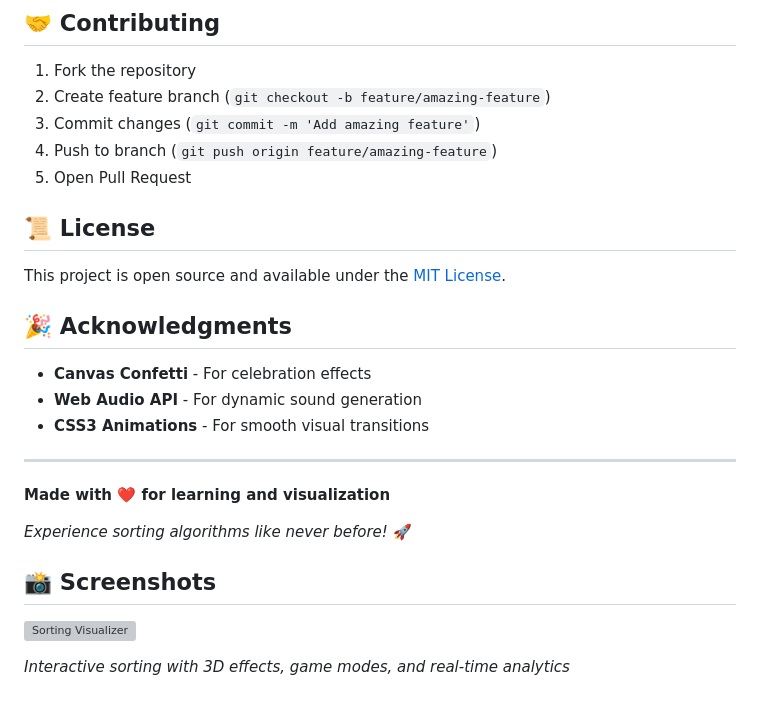
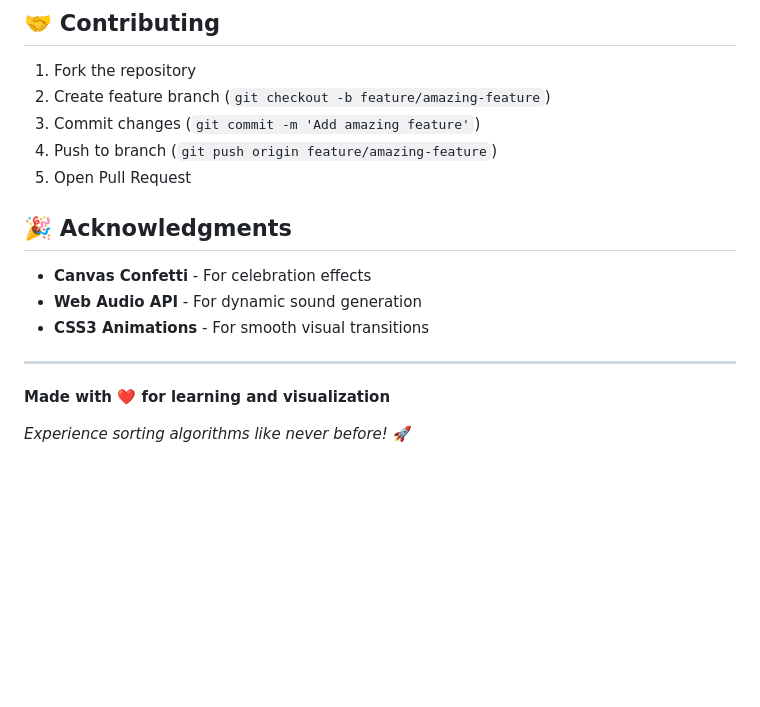
Before and after one commit to anamolshrestha-41/sortingAlgorithm, a Markdown page: README.md, the part around the change. Drawn GitHub-style; blank space fills up the shorter version; grey boxes are pictures that could not be loaded.

```diff
--- a/README.md
+++ b/README.md
@@ -162,9 +162,6 @@ sortingAlgorithm/
 4. Push to branch (`git push origin feature/amazing-feature`)
 5. Open Pull Request
 
-## 📜 License
-
-This project is open source and available under the [MIT License](LICENSE).
 
 ## 🎉 Acknowledgments
 
@@ -177,9 +174,3 @@ This project is open source and available under the [MIT License](LICENSE).
 **Made with ❤️ for learning and visualization**
 
 *Experience sorting algorithms like never before!* 🚀
-
-## 📸 Screenshots
-
-![Sorting Visualizer](https://via.placeholder.com/800x400/1A1A40/ecf0f1?text=🎮+Sorting+Algorithm+Visualizer)
-
-*Interactive sorting with 3D effects, game modes, and real-time analytics*
```
